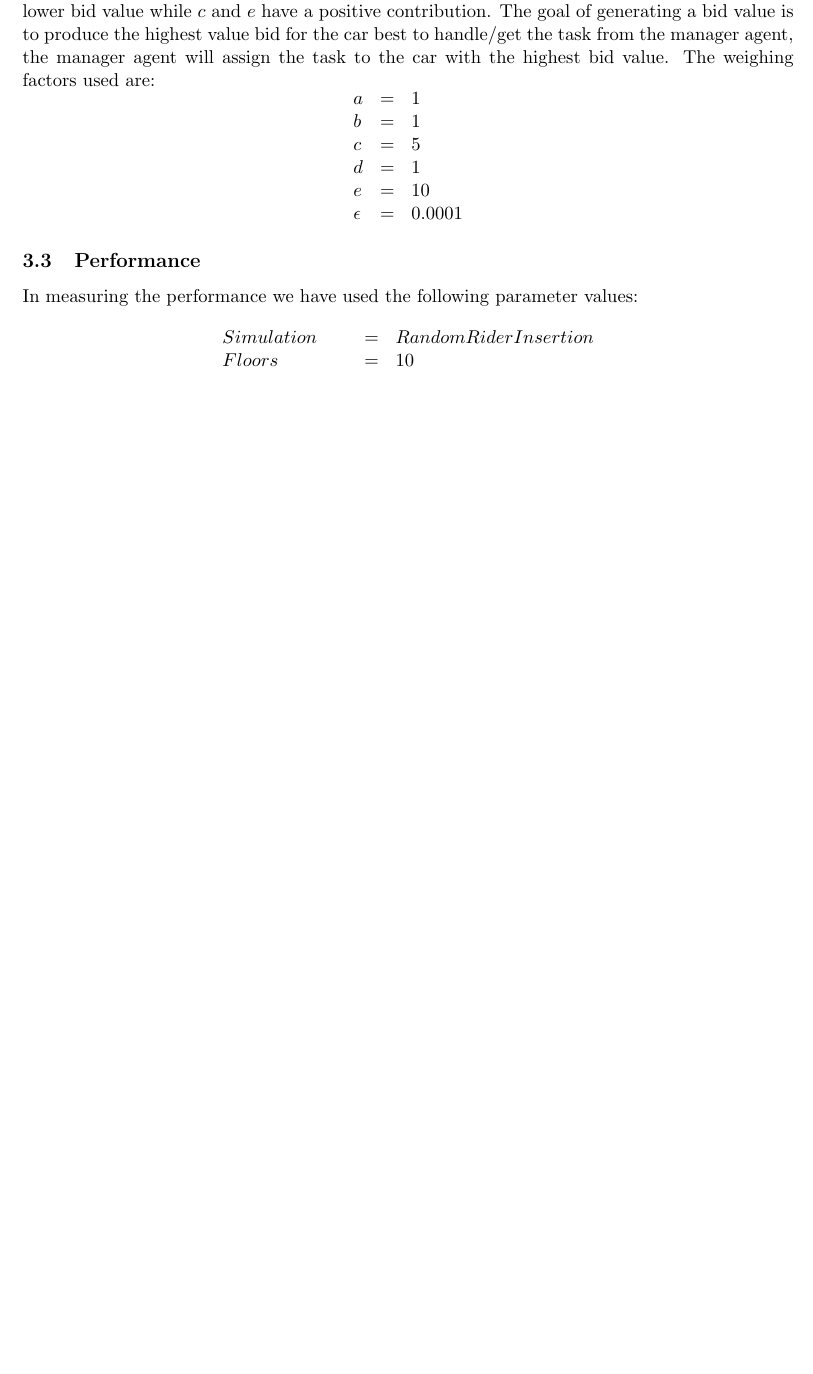
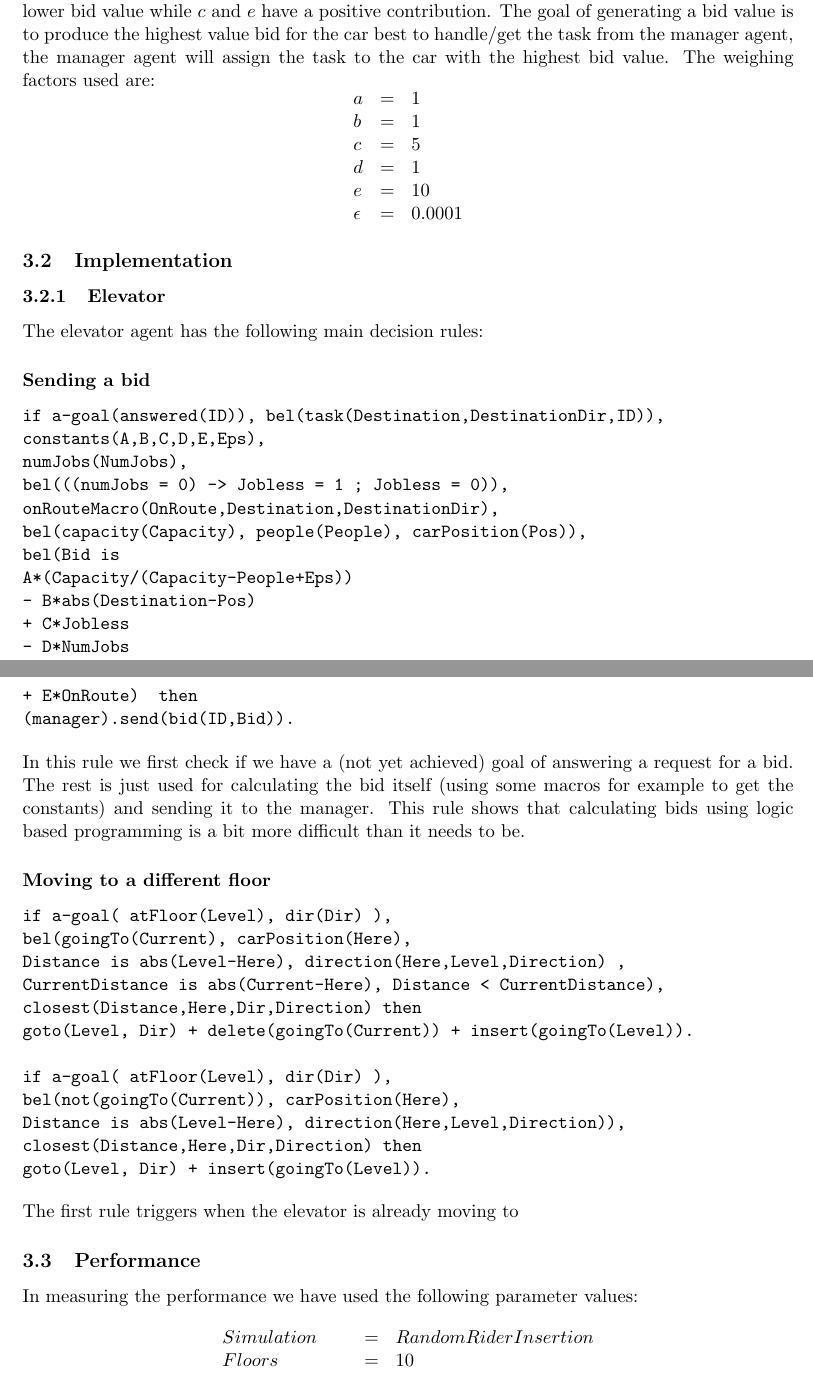
Before and after one commit to Jorik0/AIT2, a LaTeX document (report.tex): part of page 3 of 5 before the commit and two parts of pages 3 and 4 of 6 after it, the two joined at a grey line, cut so that both start at the same text, the shorter picture padded with empty space. Compiled offline with pdfLaTeX.

Commit message:
In progress

```diff
--- a/report.tex
+++ b/report.tex
@@ -97,6 +94,46 @@ e & = & 10\\
 \epsilon & = & 0.0001
 \end{array}\]
 
+\subsection{Implementation}
+\subsubsection{Elevator}
+The elevator agent has the following main decision rules:
+
+\subsubsection*{Sending a bid}
+\begin{verbatim}
+if a-goal(answered(ID)), bel(task(Destination,DestinationDir,ID)),
+constants(A,B,C,D,E,Eps),
+numJobs(NumJobs),
+bel(((numJobs = 0) -> Jobless = 1 ; Jobless = 0)),
+onRouteMacro(OnRoute,Destination,DestinationDir),
+bel(capacity(Capacity), people(People), carPosition(Pos)),
+bel(Bid is
+A*(Capacity/(Capacity-People+Eps))
+- B*abs(Destination-Pos)
++ C*Jobless
+- D*NumJobs
++ E*OnRoute)  then
+(manager).send(bid(ID,Bid)).
+\end{verbatim}
+
+In this rule we first check if we have a (not yet achieved) goal of answering a request for a bid. The rest is just used for calculating the bid itself (using some macros for example to get the constants) and sending it to the manager. This rule shows that calculating bids using logic based programming is a bit more difficult than it needs to be.
+
+\subsubsection*{Moving to a different floor}
+\begin{verbatim}
+if a-goal( atFloor(Level), dir(Dir) ),
+bel(goingTo(Current), carPosition(Here),
+Distance is abs(Level-Here), direction(Here,Level,Direction) ,
+CurrentDistance is abs(Current-Here), Distance < CurrentDistance),
+closest(Distance,Here,Dir,Direction) then
+goto(Level, Dir) + delete(goingTo(Current)) + insert(goingTo(Level)).
+
+if a-goal( atFloor(Level), dir(Dir) ),
+bel(not(goingTo(Current)), carPosition(Here),
+Distance is abs(Level-Here), direction(Here,Level,Direction)),
+closest(Distance,Here,Dir,Direction) then
+goto(Level, Dir) + insert(goingTo(Level)).
+\end{verbatim}
+
+The first rule triggers when the elevator is already moving to
 \subsection{Performance}
 In measuring the performance we have used the following parameter values:
 
```
Also changed, not shown: report.tex (7 more changed lines).
